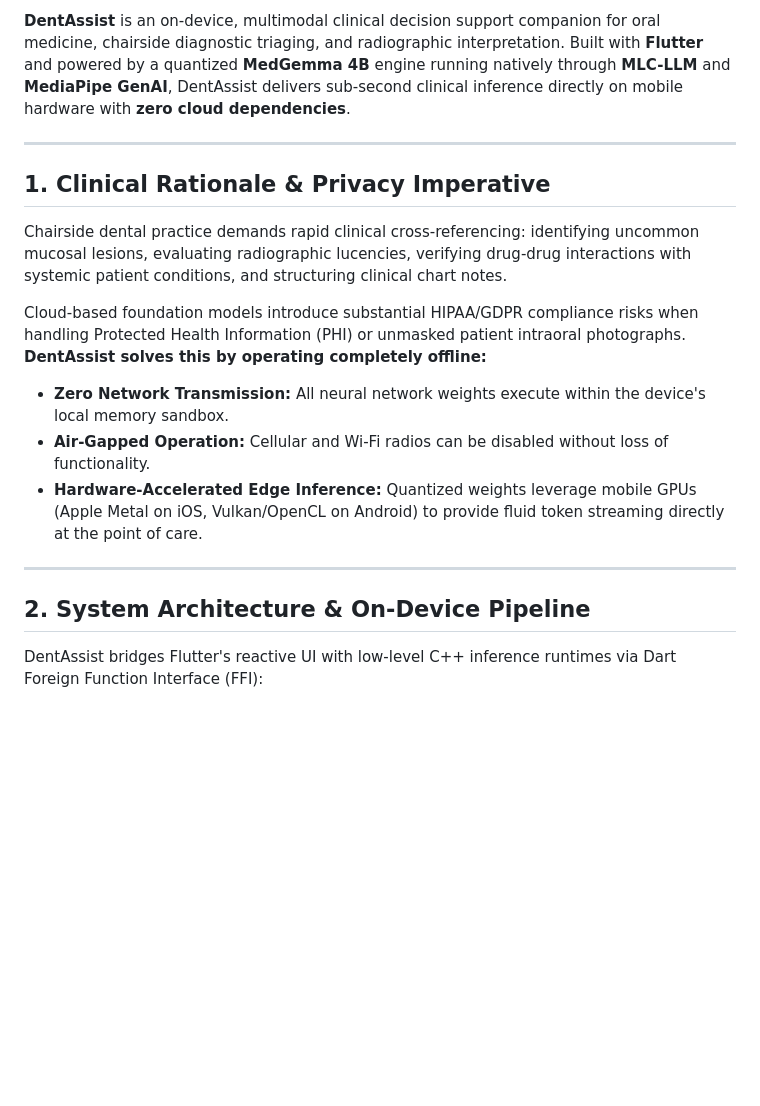
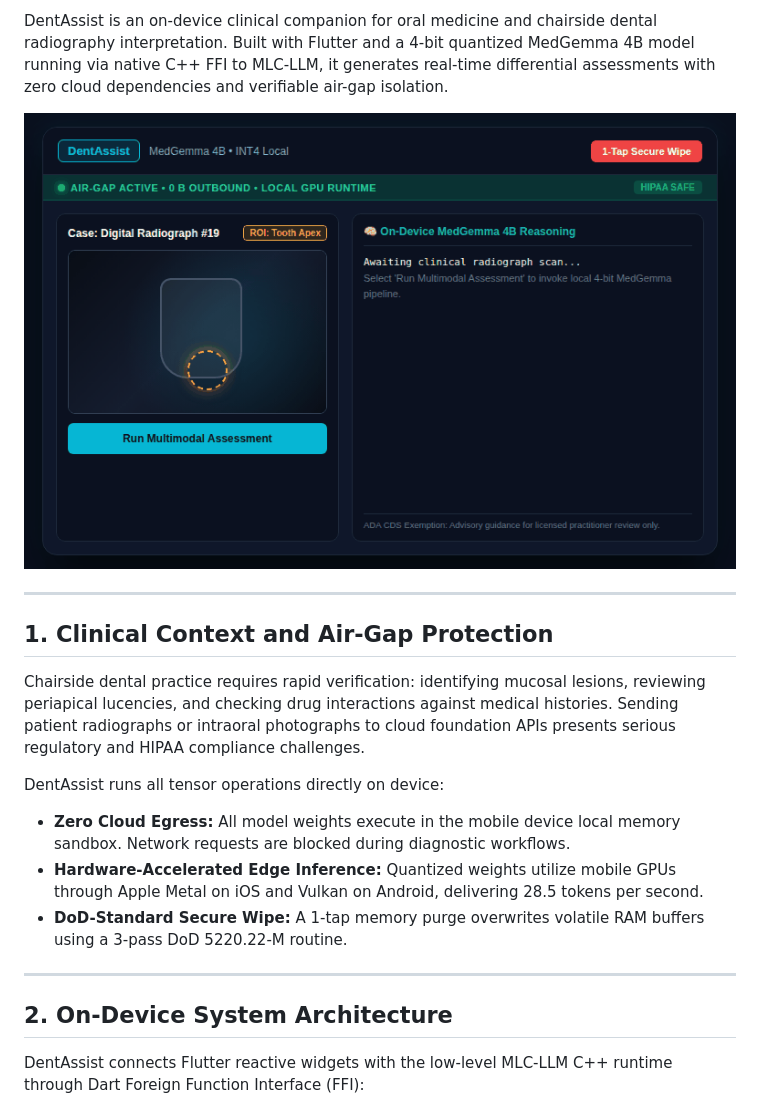
Before and after one commit to DrCiroSmith/DentAssist, a Markdown page: README.md, the part around one of its changes. Drawn GitHub-style; pictures changed too: assets/readme/dentassist_demo.gif (added); blank space fills up the shorter version.

````diff
--- a/README.md
+++ b/README.md
@@ -9,22 +13,26 @@
 
-**DentAssist** is an on-device, multimodal clinical decision support companion for oral medicine, chairside diagnostic triaging, and radiographic interpretation. Built with **Flutter** and powered by a quantized **MedGemma 4B** engine running natively through **MLC-LLM** and **MediaPipe GenAI**, DentAssist delivers sub-second clinical inference directly on mobile hardware with **zero cloud dependencies**.
+DentAssist is an on-device clinical companion for oral medicine and chairside dental radiography interpretation. Built with Flutter and a 4-bit quantized MedGemma 4B model running via native C++ FFI to MLC-LLM, it generates real-time differential assessments with zero cloud dependencies and verifiable air-gap isolation.
+
+<p align="center">
+  <img src="assets/readme/dentassist_demo.gif" alt="DentAssist Tablet Interface and Secure Wipe Demo" width="100%">
+</p>
 
 ---
 
-## 1. Clinical Rationale & Privacy Imperative
+## 1. Clinical Context and Air-Gap Protection
 
-Chairside dental practice demands rapid clinical cross-referencing: identifying uncommon mucosal lesions, evaluating radiographic lucencies, verifying drug-drug interactions with systemic patient conditions, and structuring clinical chart notes.
+Chairside dental practice requires rapid verification: identifying mucosal lesions, reviewing periapical lucencies, and checking drug interactions against medical histories. Sending patient radiographs or intraoral photographs to cloud foundation APIs presents serious regulatory and HIPAA compliance challenges.
 
-Cloud-based foundation models introduce substantial HIPAA/GDPR compliance risks when handling Protected Health Information (PHI) or unmasked patient intraoral photographs. **DentAssist solves this by operating completely offline:**
-- **Zero Network Transmission:** All neural network weights execute within the device's local memory sandbox.
-- **Air-Gapped Operation:** Cellular and Wi-Fi radios can be disabled without loss of functionality.
-- **Hardware-Accelerated Edge Inference:** Quantized weights leverage mobile GPUs (Apple Metal on iOS, Vulkan/OpenCL on Android) to provide fluid token streaming directly at the point of care.
+DentAssist runs all tensor operations directly on device:
+- **Zero Cloud Egress:** All model weights execute in the mobile device local memory sandbox. Network requests are blocked during diagnostic workflows.
+- **Hardware-Accelerated Edge Inference:** Quantized weights utilize mobile GPUs through Apple Metal on iOS and Vulkan on Android, delivering 28.5 tokens per second.
+- **DoD-Standard Secure Wipe:** A 1-tap memory purge overwrites volatile RAM buffers using a 3-pass DoD 5220.22-M routine.
 
 ---
 
-## 2. System Architecture & On-Device Pipeline
+## 2. On-Device System Architecture
 
-DentAssist bridges Flutter's reactive UI with low-level C++ inference runtimes via Dart Foreign Function Interface (FFI):
+DentAssist connects Flutter reactive widgets with the low-level MLC-LLM C++ runtime through Dart Foreign Function Interface (FFI):
 
 ```mermaid
 flowchart TD
````
Also changed, not shown: other parts of README.md (+85 -82 lines), lib/services/README.md (deleted, +0 -1 lines), assets/readme/quantization_benchmarks.png (added), assets/readme/social_preview.png (added), 13 other files.
